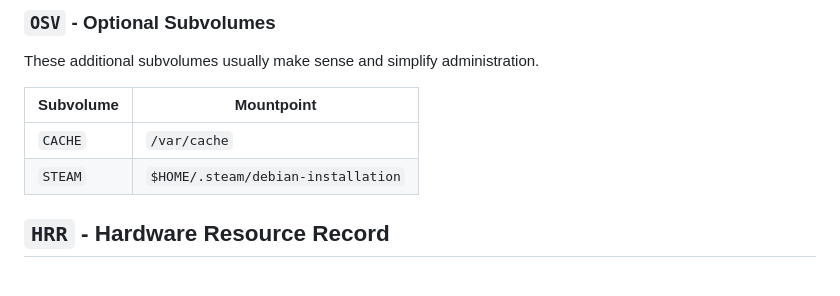
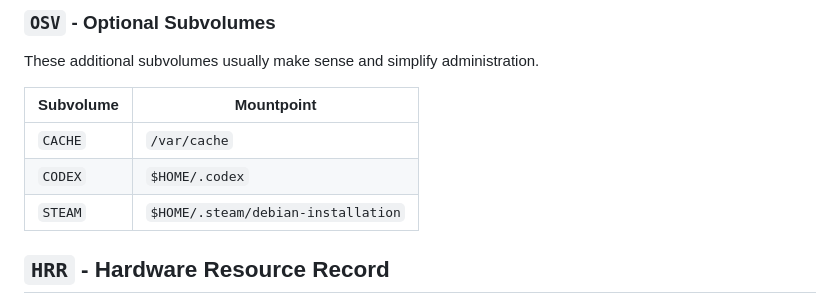
Before and after one commit to junaga/debian, a Markdown page: agent/HARDWARE.md, the part around the change. GitHub-like rendering.

Commit message:
Document CODEX as an optional home subvolume

```diff
--- a/agent/HARDWARE.md
+++ b/agent/HARDWARE.md
@@ -28,6 +28,7 @@ These additional subvolumes usually make sense and simplify administration.
 | Subvolume | Mountpoint                        |
 | --------- | --------------------------------- |
 | `CACHE`   | `/var/cache`                      |
+| `CODEX`   | `$HOME/.codex`                    |
 | `STEAM`   | `$HOME/.steam/debian-installation` |
 
 ## `HRR` - Hardware Resource Record
```
